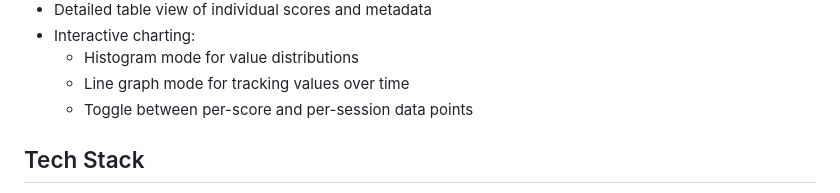
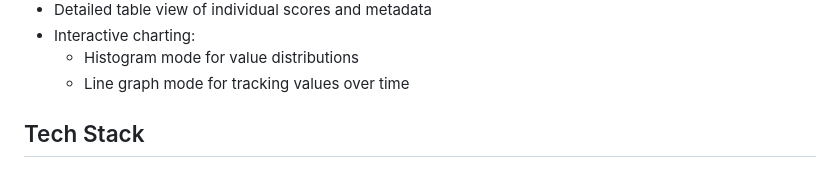
Before and after one commit to GoGoGadgetGitHub/osu-log, a Markdown page: README.md, the part around the change. GitHub-like rendering.

Commit message:
Remove toggle option for data points in README
Removed the option to toggle between per-score and per-session data points.

```diff
--- a/README.md
+++ b/README.md
@@ -18,7 +18,6 @@ I, more than anyone, knows it's not always how much you play that matters but ho
     <ul>
       <li>Histogram mode for value distributions</li>
       <li>Line graph mode for tracking values over time</li>
-      <li>Toggle between per-score and per-session data points</li>
     </ul>
   </li>
 </ul>
```
